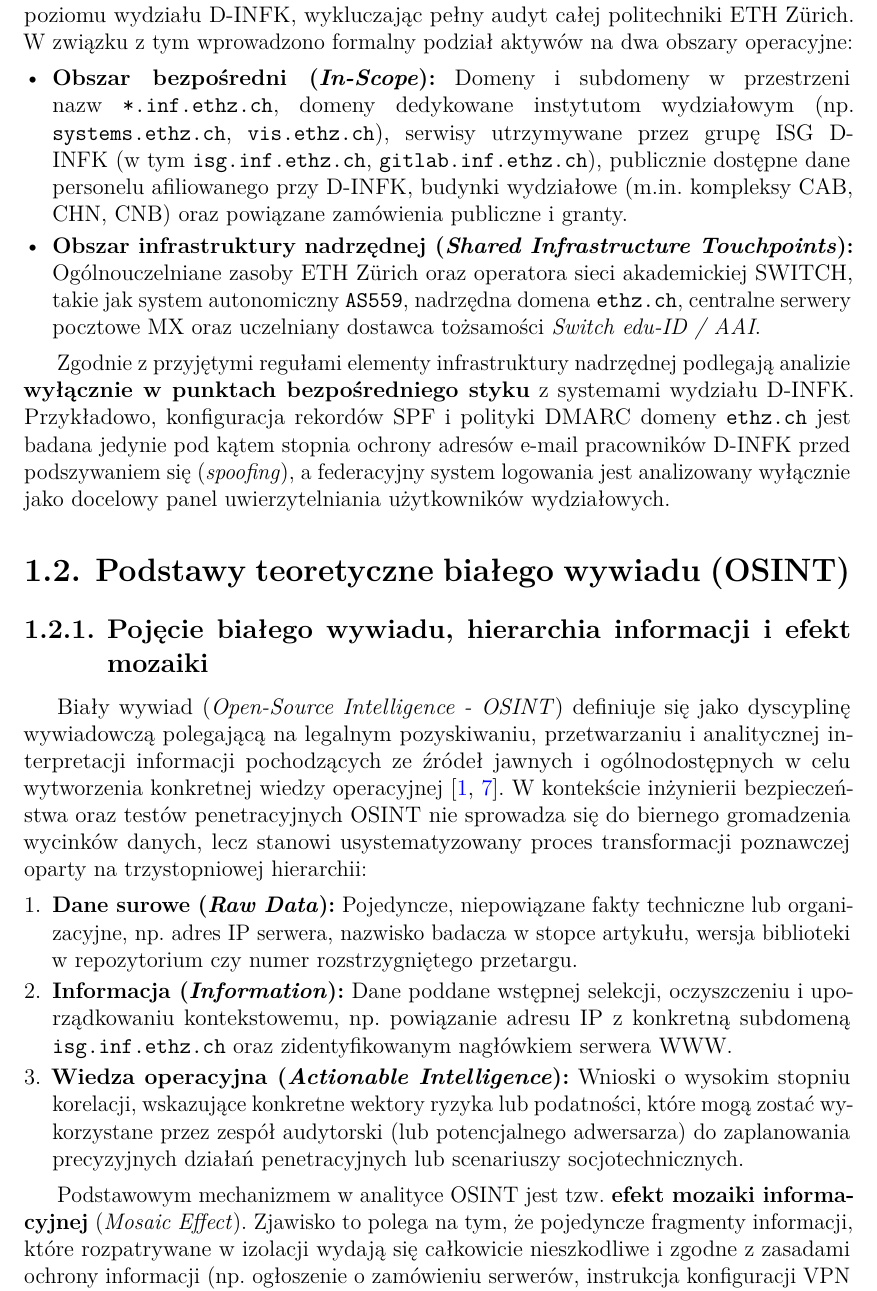
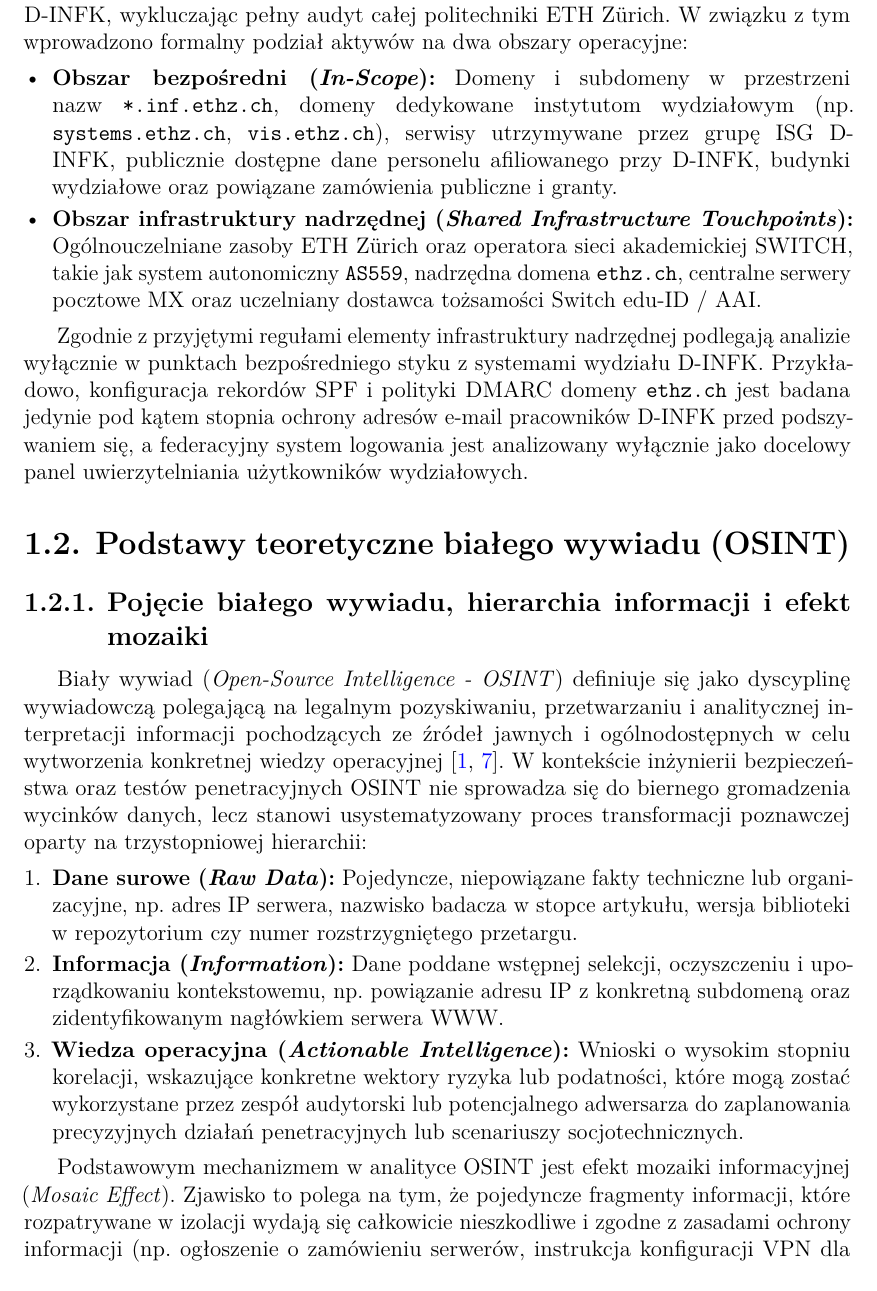
Before and after one commit to alehshehda/APNWA-OSINT, a LaTeX thesis (main.tex, which reads chapters/1_wstep.tex): part of page 8 of 27, cut so that both start at the same text. Compiled offline with pdfLaTeX.

Commit message:
Updates from Overleaf

```diff
--- a/chapters/1_wstep.tex
+++ b/chapters/1_wstep.tex
@@ -16,13 +16,13 @@ Z~perspektywy analityki zagrożeń (\textit{Threat Intelligence}) oraz modelowan
 
 \subsection{Formalne granice rekonesansu i punkty styku z infrastrukturą nadrzędną}\label{subsec:granice-zakresu}
 
-W~celu zapewnienia pełnej zgodności z~przyjętymi regułami zaangażowania (\textit{Rules of Engagement - RoE}) zakres prac analitycznych został precyzyjnie ograniczony do poziomu wydziału D-INFK, wykluczając pełny audyt całej politechniki ETH Zürich. W~związku z~tym wprowadzono formalny podział aktywów na dwa obszary operacyjne:
+W~celu zapewnienia pełnej zgodności z~przyjętymi regułami zaangażowania (\textit{Rules of Engagement - RoE}) zakres prac analitycznych został ograniczony do poziomu wydziału D-INFK, wykluczając pełny audyt całej politechniki ETH Zürich. W~związku z~tym wprowadzono formalny podział aktywów na dwa obszary operacyjne:
 \begin{itemize}
-    \item \textbf{Obszar bezpośredni (\textit{In-Scope}):} Domeny i~subdomeny w~przestrzeni nazw \code{*.inf.ethz.ch}, domeny dedykowane instytutom wydziałowym (np. \code{systems.ethz.ch}, \code{vis.ethz.ch}), serwisy utrzymywane przez grupę ISG D-INFK (w~tym \code{isg.inf.ethz.ch}, \code{gitlab.inf.ethz.ch}), publicznie dostępne dane personelu afiliowanego przy D-INFK, budynki wydziałowe (m.in. kompleksy CAB, CHN, CNB) oraz powiązane zamówienia publiczne i~granty.
-    \item \textbf{Obszar infrastruktury nadrzędnej (\textit{Shared Infrastructure Touchpoints}):} Ogólnouczelniane zasoby ETH Zürich oraz operatora sieci akademickiej SWITCH, takie jak system autonomiczny \code{AS559}, nadrzędna domena \code{ethz.ch}, centralne serwery pocztowe MX oraz uczelniany dostawca tożsamości \textit{Switch edu-ID / AAI}.
+    \item \textbf{Obszar bezpośredni (\textit{In-Scope}):} Domeny i~subdomeny w~przestrzeni nazw \code{*.inf.ethz.ch}, domeny dedykowane instytutom wydziałowym (np. \code{systems.ethz.ch}, \code{vis.ethz.ch}), serwisy utrzymywane przez grupę ISG D-INFK, publicznie dostępne dane personelu afiliowanego przy D-INFK, budynki wydziałowe oraz powiązane zamówienia publiczne i~granty.
+    \item \textbf{Obszar infrastruktury nadrzędnej (\textit{Shared Infrastructure Touchpoints}):} Ogólnouczelniane zasoby ETH Zürich oraz operatora sieci akademickiej SWITCH, takie jak system autonomiczny \code{AS559}, nadrzędna domena \code{ethz.ch}, centralne serwery pocztowe MX oraz uczelniany dostawca tożsamości Switch edu-ID / AAI.
 \end{itemize}
 
-Zgodnie z~przyjętymi regułami elementy infrastruktury nadrzędnej podlegają analizie \textbf{wyłącznie w~punktach bezpośredniego styku} z~systemami wydziału D-INFK. Przykładowo, konfiguracja rekordów SPF i~polityki DMARC domeny \code{ethz.ch} jest badana jedynie pod kątem stopnia ochrony adresów e-mail pracowników D-INFK przed podszywaniem się (\textit{spoofing}), a~federacyjny system logowania jest analizowany wyłącznie jako docelowy panel uwierzytelniania użytkowników wydziałowych.
+Zgodnie z~przyjętymi regułami elementy infrastruktury nadrzędnej podlegają analizie wyłącznie w~punktach bezpośredniego styku z~systemami wydziału D-INFK. Przykładowo, konfiguracja rekordów SPF i~polityki DMARC domeny \code{ethz.ch} jest badana jedynie pod kątem stopnia ochrony adresów e-mail pracowników D-INFK przed podszywaniem się, a~federacyjny system logowania jest analizowany wyłącznie jako docelowy panel uwierzytelniania użytkowników wydziałowych.
 
 \section{Podstawy teoretyczne białego wywiadu (OSINT)}\label{sec:podstawy-teoretyczne}
 
@@ -31,11 +31,11 @@ Zgodnie z~przyjętymi regułami elementy infrastruktury nadrzędnej podlegają a
 Biały wywiad (\textit{Open-Source Intelligence - OSINT}) definiuje się jako dyscyplinę wywiadowczą polegającą na legalnym pozyskiwaniu, przetwarzaniu i~analitycznej interpretacji informacji pochodzących ze źródeł jawnych i~ogólnodostępnych w~celu wytworzenia konkretnej wiedzy operacyjnej~\cite{bazzell2023,nist_sp800_115}. W~kontekście inżynierii bezpieczeństwa oraz testów penetracyjnych OSINT nie sprowadza się do biernego gromadzenia wycinków danych, lecz stanowi usystematyzowany proces transformacji poznawczej oparty na trzystopniowej hierarchii:
 \begin{enumerate}
     \item \textbf{Dane surowe (\textit{Raw Data}):} Pojedyncze, niepowiązane fakty techniczne lub organizacyjne, np. adres IP serwera, nazwisko badacza w~stopce artykułu, wersja biblioteki w~repozytorium czy numer rozstrzygniętego przetargu.
-    \item \textbf{Informacja (\textit{Information}):} Dane poddane wstępnej selekcji, oczyszczeniu i~uporządkowaniu kontekstowemu, np. powiązanie adresu IP z~konkretną subdomeną \code{isg.inf.ethz.ch} oraz zidentyfikowanym nagłówkiem serwera WWW.
-    \item \textbf{Wiedza operacyjna (\textit{Actionable Intelligence}):} Wnioski o~wysokim stopniu korelacji, wskazujące konkretne wektory ryzyka lub podatności, które mogą zostać wykorzystane przez zespół audytorski (lub potencjalnego adwersarza) do zaplanowania precyzyjnych działań penetracyjnych lub scenariuszy socjotechnicznych.
+    \item \textbf{Informacja (\textit{Information}):} Dane poddane wstępnej selekcji, oczyszczeniu i~uporządkowaniu kontekstowemu, np. powiązanie adresu IP z~konkretną subdomeną oraz zidentyfikowanym nagłówkiem serwera WWW.
+    \item \textbf{Wiedza operacyjna (\textit{Actionable Intelligence}):} Wnioski o~wysokim stopniu korelacji, wskazujące konkretne wektory ryzyka lub podatności, które mogą zostać wykorzystane przez zespół audytorski lub potencjalnego adwersarza do zaplanowania precyzyjnych działań penetracyjnych lub scenariuszy socjotechnicznych.
 \end{enumerate}
 
-Podstawowym mechanizmem w~analityce OSINT jest tzw. \textbf{efekt mozaiki informacyjnej} (\textit{Mosaic Effect}). Zjawisko to polega na tym, że pojedyncze fragmenty informacji, które rozpatrywane w~izolacji wydają się całkowicie nieszkodliwe i~zgodne z~zasadami ochrony informacji (np. ogłoszenie o~zamówieniu serwerów, instrukcja konfiguracji VPN dla studentów, publiczny profil naukowca na platformie zawodowej), po zestawieniu w~jeden graf relacji ujawniają krytyczne szczegóły wewnętrznej architektury teleinformatycznej organizacji oraz hierarchii uprawnień personelu. Integralną częścią tego procesu jest analiza niezamierzonych wycieków operacyjnych (\textit{OPSEC leakage}), powstających podczas rutynowej działalności pracowników jednostki.
+Podstawowym mechanizmem w~analityce OSINT jest efekt mozaiki informacyjnej (\textit{Mosaic Effect}). Zjawisko to polega na tym, że pojedyncze fragmenty informacji, które rozpatrywane w~izolacji wydają się całkowicie nieszkodliwe i~zgodne z~zasadami ochrony informacji (np. ogłoszenie o~zamówieniu serwerów, instrukcja konfiguracji VPN dla studentów, publiczny profil naukowca na platformie zawodowej), po zestawieniu w~jeden graf relacji ujawniają krytyczne szczegóły wewnętrznej architektury teleinformatycznej organizacji oraz hierarchii uprawnień personelu. Integralną częścią tego procesu jest analiza niezamierzonych wycieków operacyjnych (\textit{OPSEC leakage}), powstających podczas rutynowej działalności pracowników jednostki.
 
 \subsection{Cykl wywiadowczy w analizie bezpieczeństwa teleinformatycznego}\label{subsec:cykl-wywiadowczy}
 
```
Also changed, not shown: chapters/1_wstep.tex (4 more changed lines).
